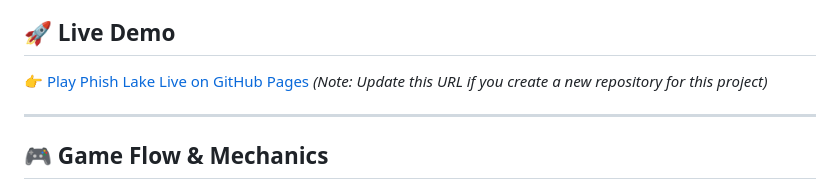
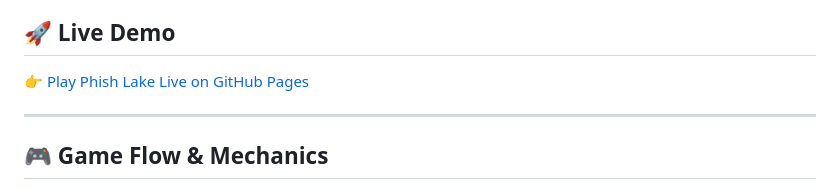
Before and after one commit to ejan2018/phish-lake, a Markdown page: readme.md, the part around the change. GitHub-like rendering.

```diff
--- a/readme.md
+++ b/readme.md
@@ -3,7 +3,7 @@
 Phish Lake is an interactive, browser-based educational game that turns standard cybersecurity awareness training into a rewarding fishing arcade simulator. Players cast, hook, and reel in 30 distinct types of fish—each carrying a realistic mock email from a user's inbox. Players must analyze headers, attachments, and URLs to classify the message as legitimate or a malicious phish.
 
 ## 🚀 Live Demo
-[👉 Play Phish Lake Live on GitHub Pages](https://github.io) *(Note: Update this URL if you create a new repository for this project)*
+[👉 Play Phish Lake Live on GitHub Pages](https://ejan2018.github.io/phish-lake/)
 
 ---
 
```
